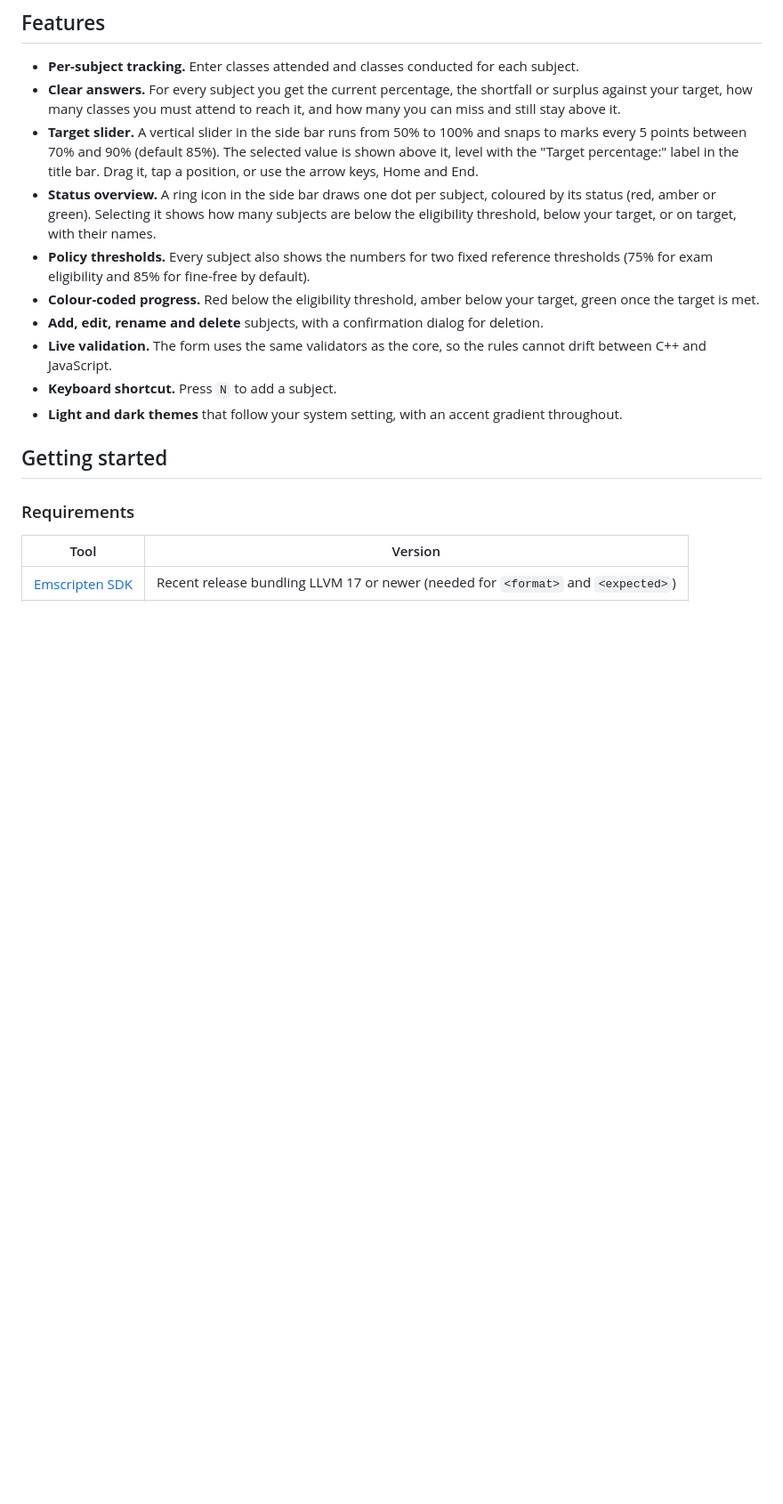
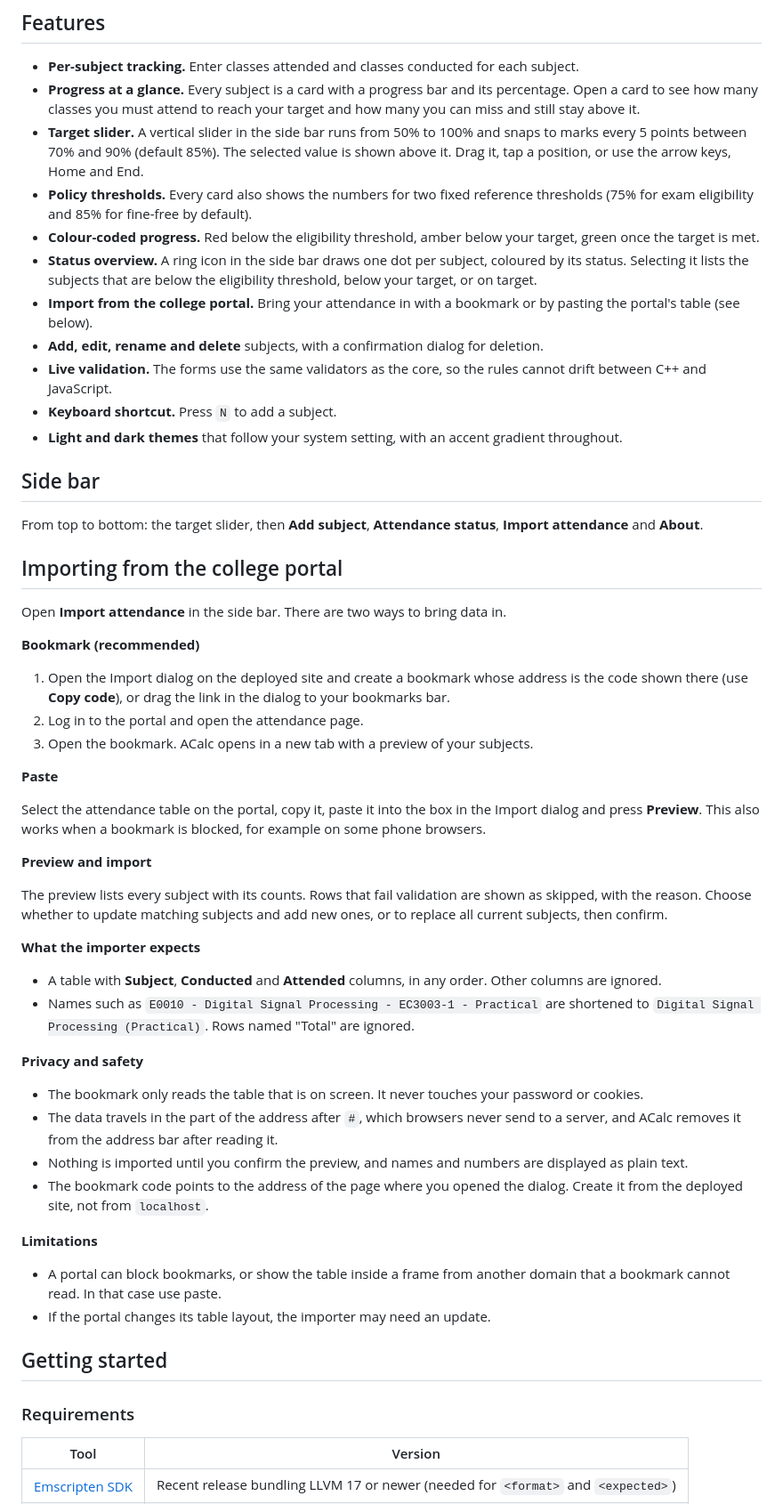
Before and after one commit to silincone/ACalc-UI, a Markdown page: README.md, the part around one of its changes. Shown at 89% size. Rendered like a GitHub page; blank space fills up the shorter version.

```diff
--- a/README.md
+++ b/README.md
@@ -14,15 +14,55 @@ ACalc is a small web app. All the calculation logic is a header-only C++23 libra
 ## Features
 
 - **Per-subject tracking.** Enter classes attended and classes conducted for each subject.
-- **Clear answers.** For every subject you get the current percentage, the shortfall or surplus against your target, how many classes you must attend to reach it, and how many you can miss and still stay above it.
-- **Target slider.** A vertical slider in the side bar runs from 50% to 100% and snaps to marks every 5 points between 70% and 90% (default 85%). The selected value is shown above it, level with the "Target percentage:" label in the title bar. Drag it, tap a position, or use the arrow keys, Home and End.
-- **Status overview.** A ring icon in the side bar draws one dot per subject, coloured by its status (red, amber or green). Selecting it shows how many subjects are below the eligibility threshold, below your target, or on target, with their names.
-- **Policy thresholds.** Every subject also shows the numbers for two fixed reference thresholds (75% for exam eligibility and 85% for fine-free by default).
+- **Progress at a glance.** Every subject is a card with a progress bar and its percentage. Open a card to see how many classes you must attend to reach your target and how many you can miss and still stay above it.
+- **Target slider.** A vertical slider in the side bar runs from 50% to 100% and snaps to marks every 5 points between 70% and 90% (default 85%). The selected value is shown above it. Drag it, tap a position, or use the arrow keys, Home and End.
+- **Policy thresholds.** Every card also shows the numbers for two fixed reference thresholds (75% for exam eligibility and 85% for fine-free by default).
 - **Colour-coded progress.** Red below the eligibility threshold, amber below your target, green once the target is met.
+- **Status overview.** A ring icon in the side bar draws one dot per subject, coloured by its status. Selecting it lists the subjects that are below the eligibility threshold, below your target, or on target.
+- **Import from the college portal.** Bring your attendance in with a bookmark or by pasting the portal's table (see below).
 - **Add, edit, rename and delete** subjects, with a confirmation dialog for deletion.
-- **Live validation.** The form uses the same validators as the core, so the rules cannot drift between C++ and JavaScript.
+- **Live validation.** The forms use the same validators as the core, so the rules cannot drift between C++ and JavaScript.
 - **Keyboard shortcut.** Press `N` to add a subject.
 - **Light and dark themes** that follow your system setting, with an accent gradient throughout.
+
+## Side bar
+
+From top to bottom: the target slider, then **Add subject**, **Attendance status**, **Import attendance** and **About**.
+
+## Importing from the college portal
+
+Open **Import attendance** in the side bar. There are two ways to bring data in.
+
+**Bookmark (recommended)**
+
+1. Open the Import dialog on the deployed site and create a bookmark whose address is the code shown there (use **Copy code**), or drag the link in the dialog to your bookmarks bar.
+2. Log in to the portal and open the attendance page.
+3. Open the bookmark. ACalc opens in a new tab with a preview of your subjects.
+
+**Paste**
+
+Select the attendance table on the portal, copy it, paste it into the box in the Import dialog and press **Preview**. This also works when a bookmark is blocked, for example on some phone browsers.
+
+**Preview and import**
+
+The preview lists every subject with its counts. Rows that fail validation are shown as skipped, with the reason. Choose whether to update matching subjects and add new ones, or to replace all current subjects, then confirm.
+
+**What the importer expects**
+
+- A table with **Subject**, **Conducted** and **Attended** columns, in any order. Other columns are ignored.
+- Names such as `E0010 - Digital Signal Processing - EC3003-1 - Practical` are shortened to `Digital Signal Processing (Practical)`. Rows named "Total" are ignored.
+
+**Privacy and safety**
+
+- The bookmark only reads the table that is on screen. It never touches your password or cookies.
+- The data travels in the part of the address after `#`, which browsers never send to a server, and ACalc removes it from the address bar after reading it.
+- Nothing is imported until you confirm the preview, and names and numbers are displayed as plain text.
+- The bookmark code points to the address of the page where you opened the dialog. Create it from the deployed site, not from `localhost`.
+
+**Limitations**
+
+- A portal can block bookmarks, or show the table inside a frame from another domain that a bookmark cannot read. In that case use paste.
+- If the portal changes its table layout, the importer may need an update.
 
 ## Getting started
 
```
Also changed, not shown: other parts of README.md (+7 -6 lines).
